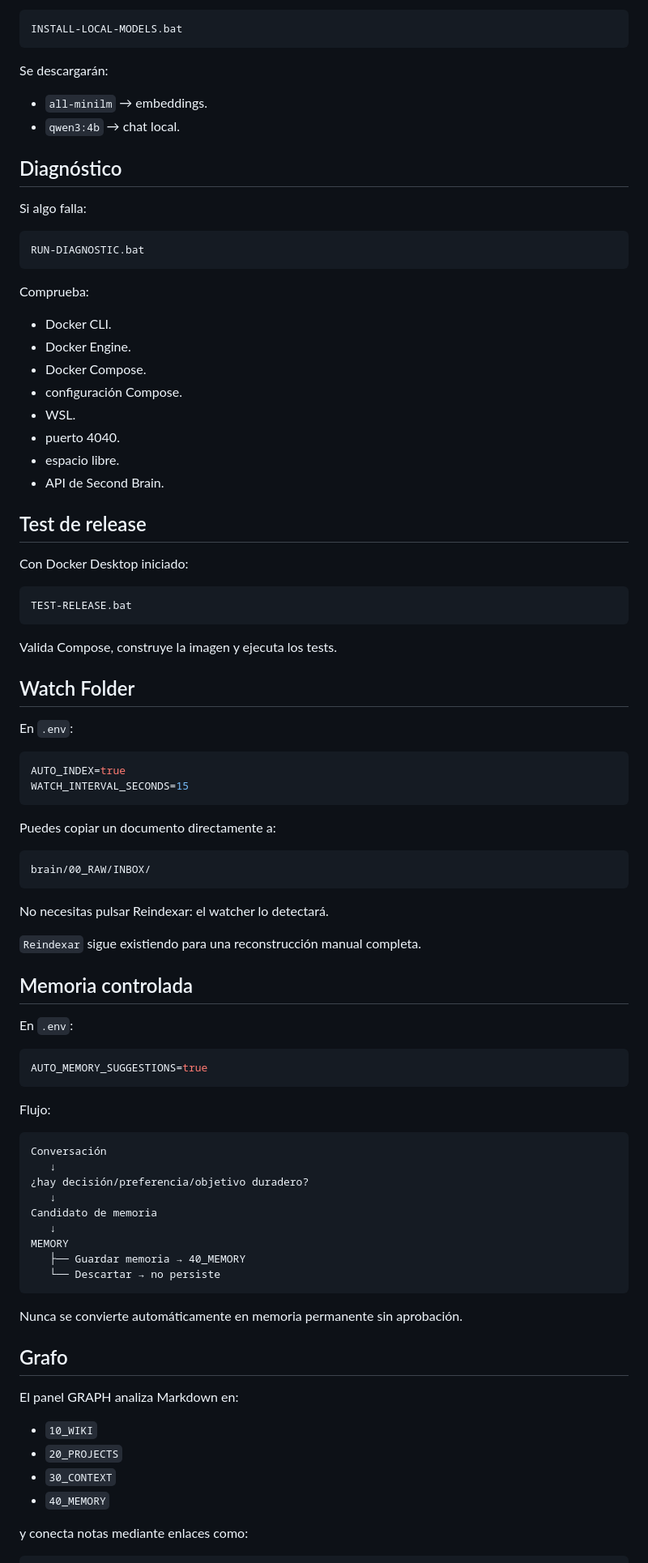
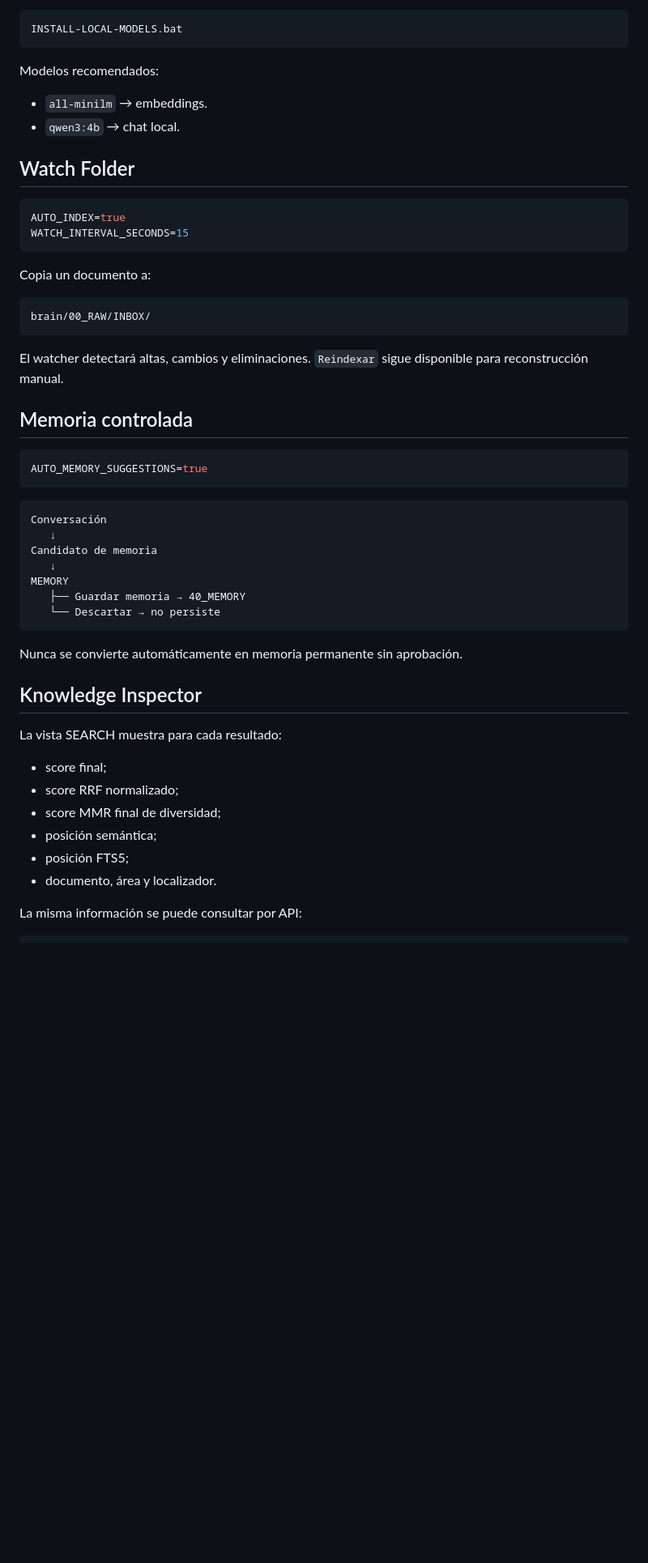
Before and after one commit to ivan7800/SECOND-BRAIN-404, a Markdown page: README.md, the part around one of its changes. Shown at 81% size. GitHub-like rendering; blank space fills up the shorter version.

Commit message:
v2.2: document RAG Quality and Reliability release

````diff
--- a/README.md
+++ b/README.md
@@ -73,73 +104,34 @@ y después, solo la primera vez:
 INSTALL-LOCAL-MODELS.bat
 ```
 
-Se descargarán:
+Modelos recomendados:
 
 - `all-minilm` → embeddings.
 - `qwen3:4b` → chat local.
 
-## Diagnóstico
-
-Si algo falla:
-
-```text
-RUN-DIAGNOSTIC.bat
-```
-
-Comprueba:
-
-- Docker CLI.
-- Docker Engine.
-- Docker Compose.
-- configuración Compose.
-- WSL.
-- puerto 4040.
-- espacio libre.
-- API de Second Brain.
-
-## Test de release
-
-Con Docker Desktop iniciado:
-
-```text
-TEST-RELEASE.bat
-```
-
-Valida Compose, construye la imagen y ejecuta los tests.
-
 ## Watch Folder
-
-En `.env`:
 
 ```env
 AUTO_INDEX=true
 WATCH_INTERVAL_SECONDS=15
 ```
 
-Puedes copiar un documento directamente a:
+Copia un documento a:
 
 ```text
 brain/00_RAW/INBOX/
 ```
 
-No necesitas pulsar Reindexar: el watcher lo detectará.
-
-`Reindexar` sigue existiendo para una reconstrucción manual completa.
+El watcher detectará altas, cambios y eliminaciones. `Reindexar` sigue disponible para reconstrucción manual.
 
 ## Memoria controlada
-
-En `.env`:
 
 ```env
 AUTO_MEMORY_SUGGESTIONS=true
 ```
 
-Flujo:
-
 ```text
 Conversación
-   ↓
-¿hay decisión/preferencia/objetivo duradero?
    ↓
 Candidato de memoria
    ↓
@@ -150,14 +142,16 @@ MEMORY
 
 Nunca se convierte automáticamente en memoria permanente sin aprobación.
 
-## Grafo
+## Knowledge Inspector
 
-El panel GRAPH analiza Markdown en:
+La vista SEARCH muestra para cada resultado:
 
-- `10_WIKI`
-- `20_PROJECTS`
-- `30_CONTEXT`
-- `40_MEMORY`
+- score final;
+- score RRF normalizado;
+- score MMR final de diversidad;
+- posición semántica;
+- posición FTS5;
+- documento, área y localizador.
 
-y conecta notas mediante enlaces como:
+La misma información se puede consultar por API:
 
````
Also changed, not shown: other parts of README.md (+101 -56 lines).
